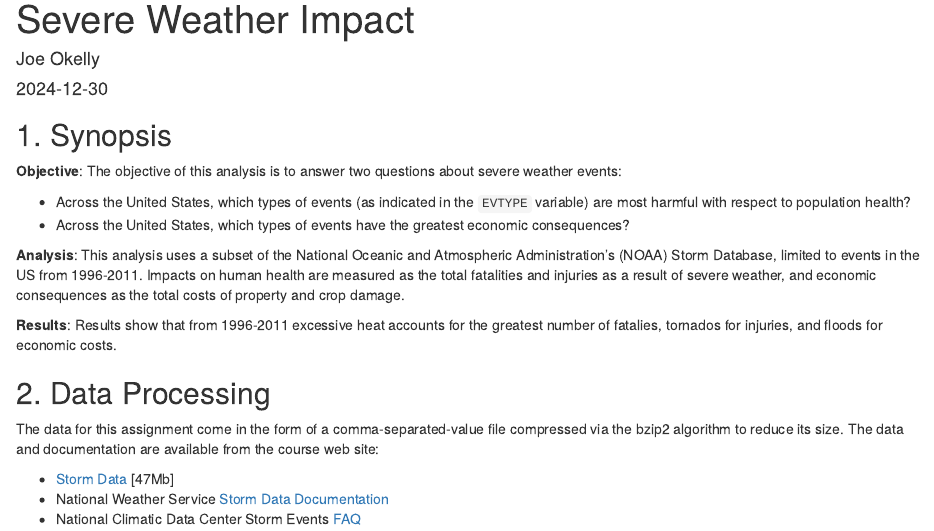
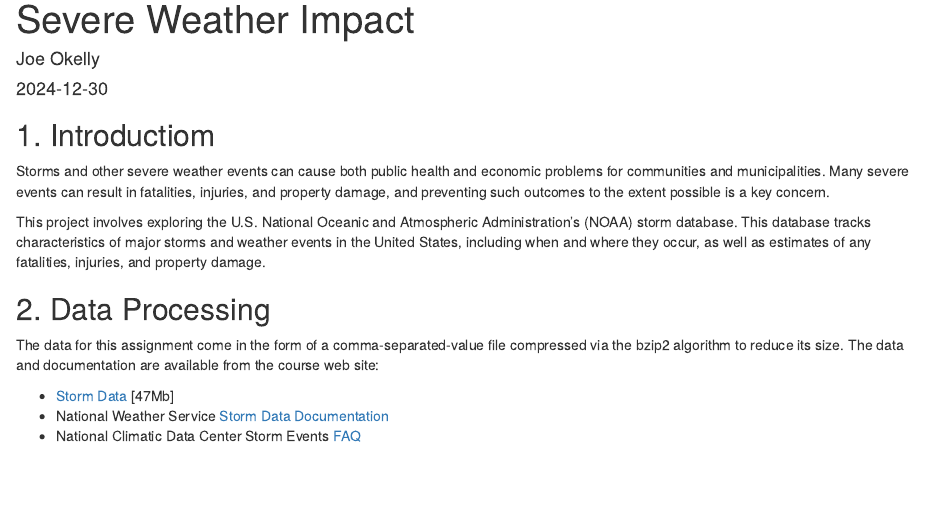
Before and after one commit to Joejokelly/Severe_Weather_Project, an R Markdown document (severe_weather.Rmd): the page in a window 1100 px wide, from its top. Rendered offline with R 4.5, knitr and Pandoc, with nearby package versions; some code elsewhere in the file could not run offline.

Commit message:
Second commit

````diff
--- a/severe_weather.Rmd
+++ b/severe_weather.Rmd
@@ -2,23 +2,21 @@
 title: "Severe Weather Impact"
 author: "Joe Okelly"
 date: "2024-12-30"
-output: html_document
+output:
+  html_document: default
+  pdf_document: default
 ---
 
 ```{r setup, include=FALSE}
 knitr::opts_chunk$set(echo = TRUE)
 ```
 
-## 1. Synopsis
+## 1. Introductiom
 
-**Objective**: The objective of this analysis is to answer two questions about severe weather events:
+Storms and other severe weather events can cause both public health and economic problems for communities and municipalities. Many severe events can result in fatalities, injuries, and property damage, and preventing such outcomes to the extent possible is a key concern.
 
-- Across the United States, which types of events (as indicated in the `EVTYPE` variable) are most harmful with respect to population health?
-- Across the United States, which types of events have the greatest economic consequences?
+This project involves exploring the U.S. National Oceanic and Atmospheric Administration's (NOAA) storm database. This database tracks characteristics of major storms and weather events in the United States, including when and where they occur, as well as estimates of any fatalities, injuries, and property damage.
 
-**Analysis**: This analysis uses a subset of the National Oceanic and Atmospheric Administration's (NOAA) Storm Database, limited to events in the US from 1996-2011. Impacts on human health are measured as the total fatalities and injuries as a result of severe weather, and economic consequences as the total costs of property and crop damage.
-
-**Results**: Results show that from 1996-2011 excessive heat accounts for the greatest number of fatalies, tornados for injuries, and floods for economic costs.
 
 ## 2. Data Processing
 
````
Also changed, not shown: Severe Weather Impact.html (added), Severe Weather Impact.pdf (added).
